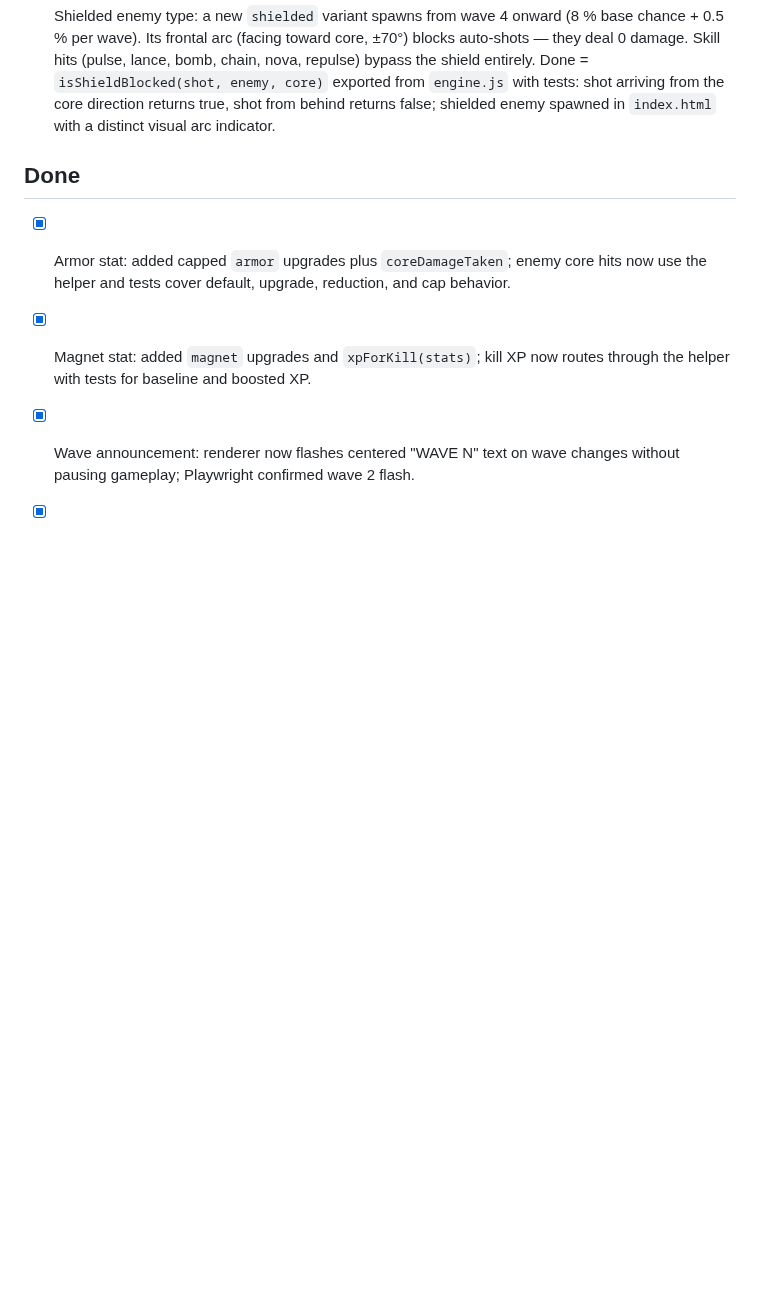
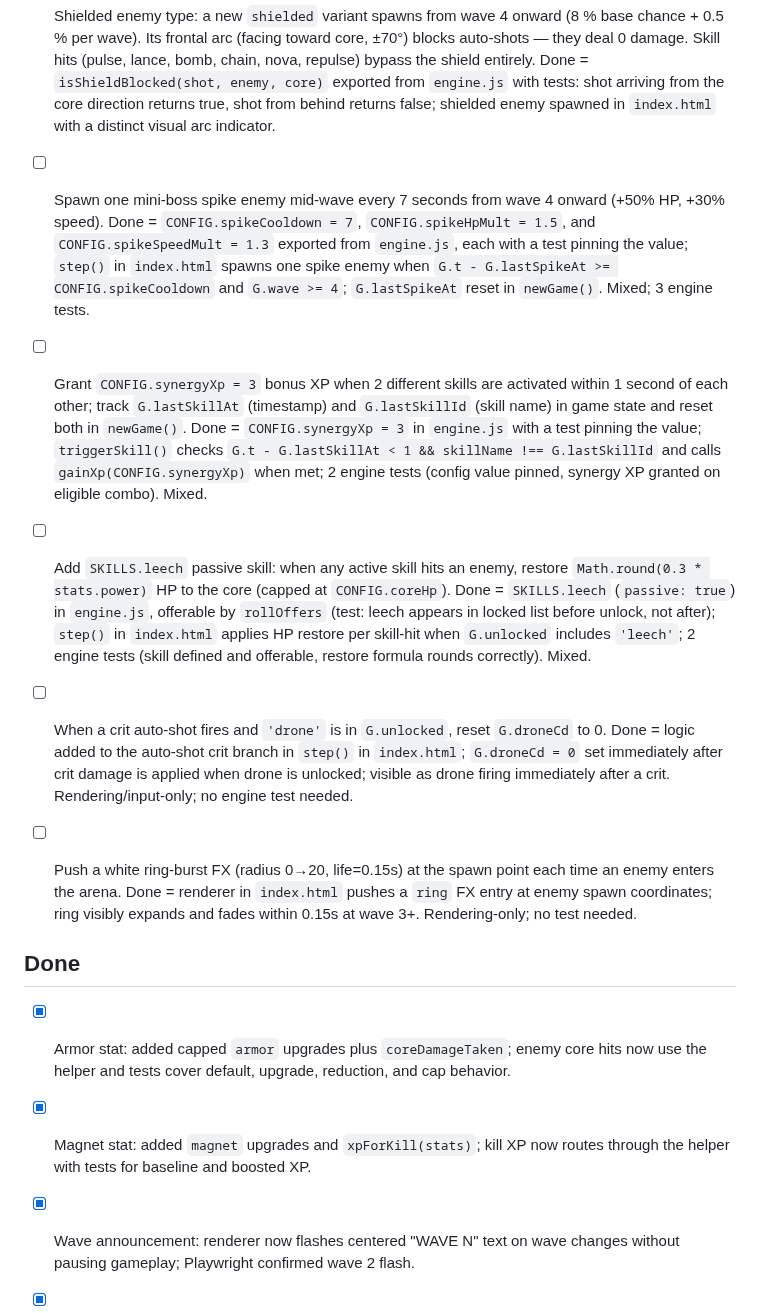
Before and after one commit to yasufabric/core-game, a Markdown page: BACKLOG.md, the part around the change. Drawn GitHub-style; blank space fills up the shorter version.

```diff
--- a/BACKLOG.md
+++ b/BACKLOG.md
@@ -72,6 +72,39 @@ Keep items small and verifiable. A good item names *what done looks like*.
       with tests: shot arriving from the core direction returns true, shot from behind returns
       false; shielded enemy spawned in `index.html` with a distinct visual arc indicator.
 
+<!-- ── FROM REVIEW 2026-06-28 ──────────────────────────────────── -->
+- [ ] Spawn one mini-boss spike enemy mid-wave every 7 seconds from wave 4 onward (+50% HP,
+      +30% speed). Done = `CONFIG.spikeCooldown = 7`, `CONFIG.spikeHpMult = 1.5`, and
+      `CONFIG.spikeSpeedMult = 1.3` exported from `engine.js`, each with a test pinning the
+      value; `step()` in `index.html` spawns one spike enemy when
+      `G.t - G.lastSpikeAt >= CONFIG.spikeCooldown` and `G.wave >= 4`; `G.lastSpikeAt` reset
+      in `newGame()`. Mixed; 3 engine tests.
+
+- [ ] Grant `CONFIG.synergyXp = 3` bonus XP when 2 different skills are activated within 1
+      second of each other; track `G.lastSkillAt` (timestamp) and `G.lastSkillId` (skill name)
+      in game state and reset both in `newGame()`. Done = `CONFIG.synergyXp = 3` in `engine.js`
+      with a test pinning the value; `triggerSkill()` checks `G.t - G.lastSkillAt < 1 &&
+      skillName !== G.lastSkillId` and calls `gainXp(CONFIG.synergyXp)` when met; 2 engine
+      tests (config value pinned, synergy XP granted on eligible combo). Mixed.
+
+- [ ] Add `SKILLS.leech` passive skill: when any active skill hits an enemy, restore
+      `Math.round(0.3 * stats.power)` HP to the core (capped at `CONFIG.coreHp`). Done =
+      `SKILLS.leech` (`passive: true`) in `engine.js`, offerable by `rollOffers` (test: leech
+      appears in locked list before unlock, not after); `step()` in `index.html` applies HP
+      restore per skill-hit when `G.unlocked` includes `'leech'`; 2 engine tests (skill defined
+      and offerable, restore formula rounds correctly). Mixed.
+
+- [ ] When a crit auto-shot fires and `'drone'` is in `G.unlocked`, reset `G.droneCd` to 0.
+      Done = logic added to the auto-shot crit branch in `step()` in `index.html`;
+      `G.droneCd = 0` set immediately after crit damage is applied when drone is unlocked;
+      visible as drone firing immediately after a crit. Rendering/input-only; no engine test
+      needed.
+
+- [ ] Push a white ring-burst FX (radius 0→20, life=0.15s) at the spawn point each time an
+      enemy enters the arena. Done = renderer in `index.html` pushes a `ring` FX entry at
+      enemy spawn coordinates; ring visibly expands and fades within 0.15s at wave 3+.
+      Rendering-only; no test needed.
+
 ## Done
 <!-- the loop appends finished items here with a one-line note -->
 - [x] Armor stat: added capped `armor` upgrades plus `coreDamageTaken`; enemy core hits now use the helper and tests cover default, upgrade, reduction, and cap behavior.
```
Also changed, not shown: CANDIDATES.md (added, +92 -0 lines).
